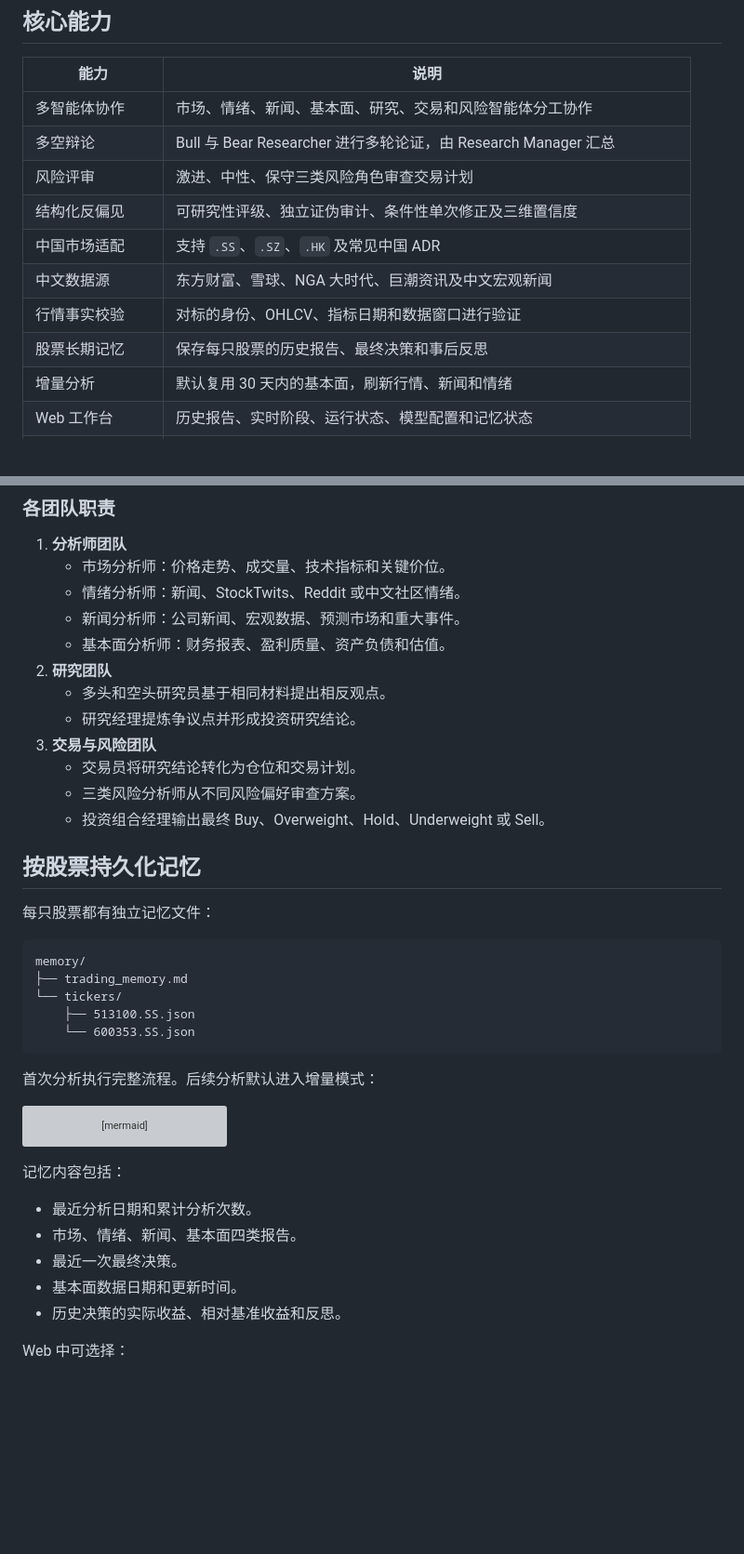
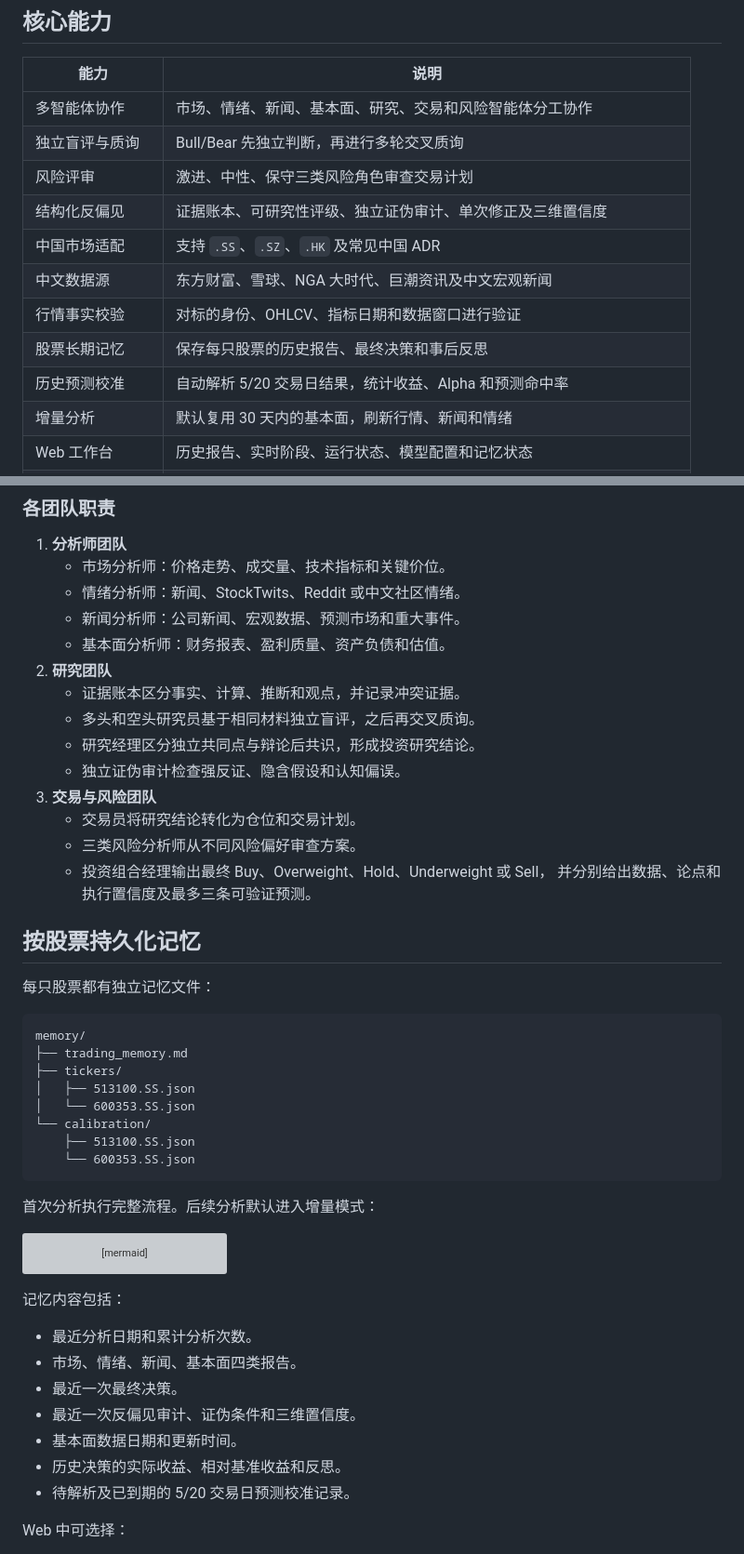
Before and after one commit to Fr4nkxx/FxxkStock, a Markdown page: README.md, 2 parts joined by grey strips. Shown at 93% size. GitHub-like rendering; blank space fills up the shorter version; grey boxes are pictures that could not be loaded.

Commit message:
Rewrite README for evidence-driven stock research

````diff
--- a/README.md
+++ b/README.md
@@ -24,13 +88,14 @@
 | 能力 | 说明 |
 |---|---|
 | 多智能体协作 | 市场、情绪、新闻、基本面、研究、交易和风险智能体分工协作 |
-| 多空辩论 | Bull 与 Bear Researcher 进行多轮论证，由 Research Manager 汇总 |
+| 独立盲评与质询 | Bull/Bear 先独立判断，再进行多轮交叉质询 |
 | 风险评审 | 激进、中性、保守三类风险角色审查交易计划 |
-| 结构化反偏见 | 可研究性评级、独立证伪审计、条件性单次修正及三维置信度 |
+| 结构化反偏见 | 证据账本、可研究性评级、独立证伪审计、单次修正及三维置信度 |
 | 中国市场适配 | 支持 `.SS`、`.SZ`、`.HK` 及常见中国 ADR |
 | 中文数据源 | 东方财富、雪球、NGA 大时代、巨潮资讯及中文宏观新闻 |
 | 行情事实校验 | 对标的身份、OHLCV、指标日期和数据窗口进行验证 |
 | 股票长期记忆 | 保存每只股票的历史报告、最终决策和事后反思 |
+| 历史预测校准 | 自动解析 5/20 交易日结果，统计收益、Alpha 和预测命中率 |
 | 增量分析 | 默认复用 30 天内的基本面，刷新行情、新闻和情绪 |
 | Web 工作台 | 历史报告、实时阶段、运行状态、模型配置和记忆状态 |
 | Chrome 自动管理 | Windows、Ubuntu、macOS 自动启动 Google Chrome CDP |
@@ -84,12 +172,15 @@ flowchart LR
    - 新闻分析师：公司新闻、宏观数据、预测市场和重大事件。
    - 基本面分析师：财务报表、盈利质量、资产负债和估值。
 2. **研究团队**
-   - 多头和空头研究员基于相同材料提出相反观点。
-   - 研究经理提炼争议点并形成投资研究结论。
+   - 证据账本区分事实、计算、推断和观点，并记录冲突证据。
+   - 多头和空头研究员基于相同材料独立盲评，之后再交叉质询。
+   - 研究经理区分独立共同点与辩论后共识，形成投资研究结论。
+   - 独立证伪审计检查强反证、隐含假设和认知偏误。
 3. **交易与风险团队**
    - 交易员将研究结论转化为仓位和交易计划。
    - 三类风险分析师从不同风险偏好审查方案。
-   - 投资组合经理输出最终 Buy、Overweight、Hold、Underweight 或 Sell。
+   - 投资组合经理输出最终 Buy、Overweight、Hold、Underweight 或 Sell，
+     并分别给出数据、论点和执行置信度及最多三条可验证预测。
 
 ## 按股票持久化记忆
 
@@ -98,7 +189,10 @@ flowchart LR
 ```text
 memory/
 ├── trading_memory.md
-└── tickers/
+├── tickers/
+│   ├── 513100.SS.json
+│   └── 600353.SS.json
+└── calibration/
     ├── 513100.SS.json
     └── 600353.SS.json
 ```
@@ -123,8 +217,10 @@ flowchart TD
 - 最近分析日期和累计分析次数。
 - 市场、情绪、新闻、基本面四类报告。
 - 最近一次最终决策。
+- 最近一次反偏见审计、证伪条件和三维置信度。
 - 基本面数据日期和更新时间。
 - 历史决策的实际收益、相对基准收益和反思。
+- 待解析及已到期的 5/20 交易日预测校准记录。
 
 Web 中可选择：
 
````
Also changed, not shown: other parts of README.md (+121 -32 lines).
